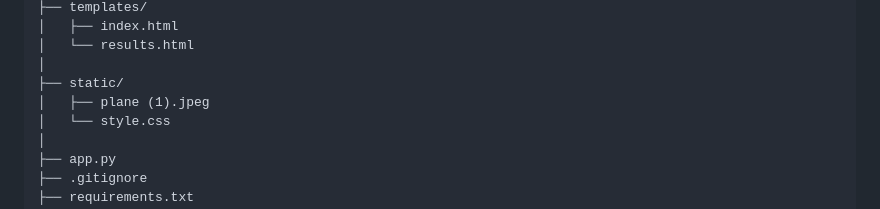
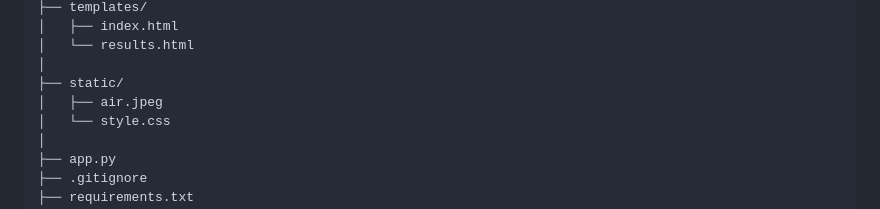
Before and after one commit to Aniket894/AQI_Prediction, a Markdown page: README.md, the part around the change. GitHub-like rendering.

```diff
--- a/README.md
+++ b/README.md
@@ -125,7 +125,7 @@ The project aims to analyze air quality data based on various features such as d
 │   └── results.html
 │
 ├── static/
-│   ├── plane (1).jpeg
+│   ├── air.jpeg
 │   └── style.css
 │
 ├── app.py
```
